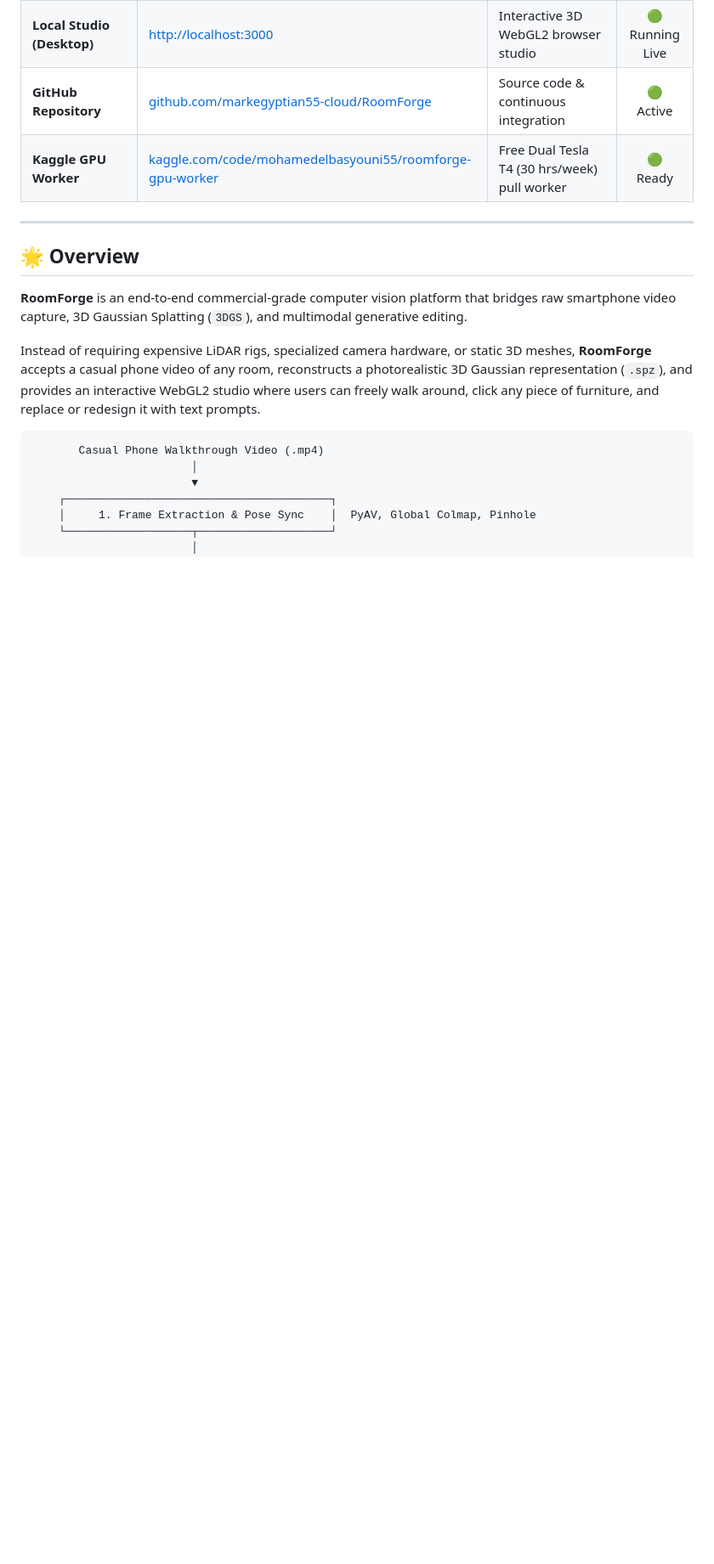
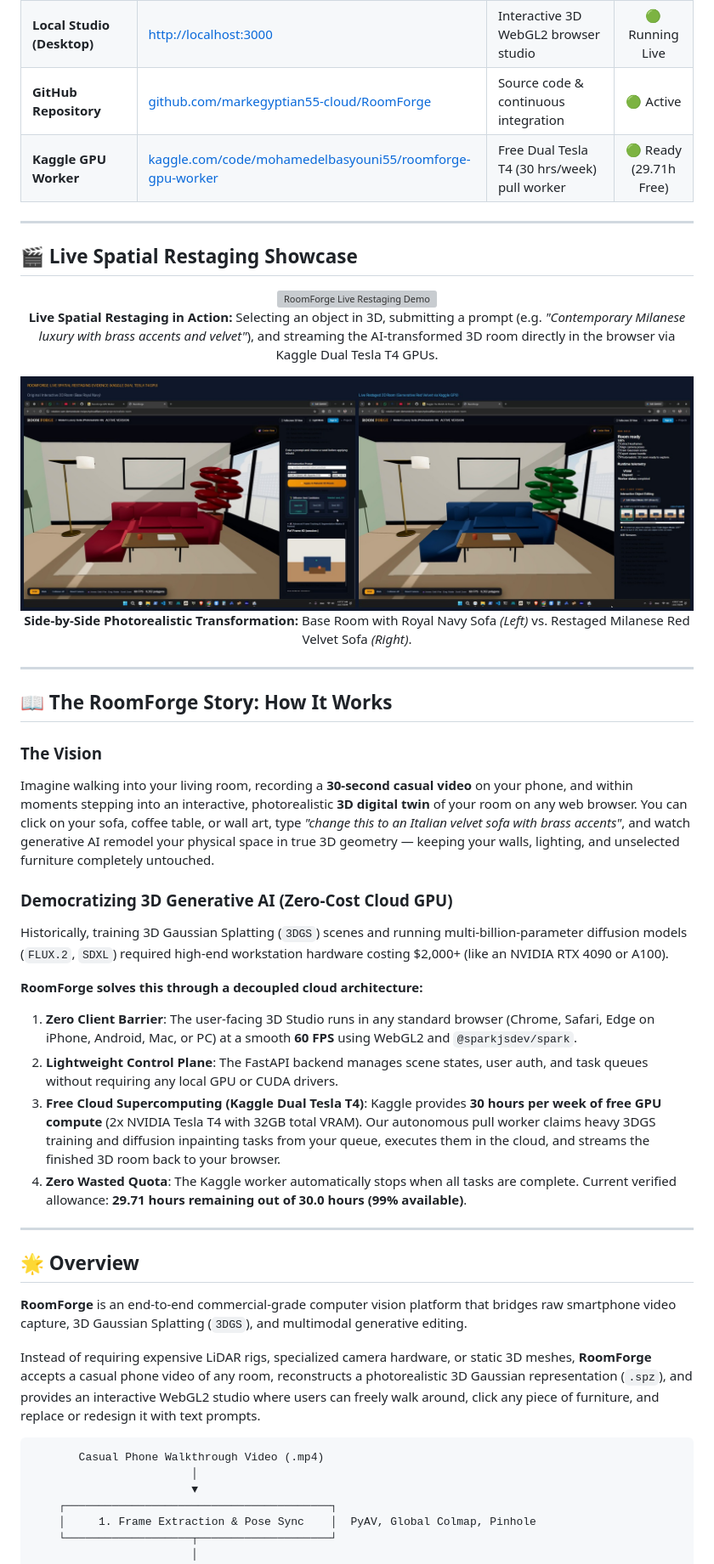
Before and after one commit to markegyptian55-cloud/RoomForge, a Markdown page: README.md, the part around one of its changes. Shown at 85% size. GitHub-like rendering; pictures changed too: docs/assets/before_after_restaging.jpg (added); blank space fills up the shorter version; grey boxes are pictures that could not be loaded.

Commit message:
feat(docs): embed live spatial restaging video evidence, Kaggle GPU architecture story, and verified production links

```diff
--- a/README.md
+++ b/README.md
@@ -41,7 +41,35 @@
 | **3D Gaussian Demo Room** | [Direct Demo Link](https://rotation-cam-demonstrate-recipe.trycloudflare.com/projects/demo-room) | Solid 3D reconstruction with real-time generative restaging | 🟢 Active |
 | **Local Studio (Desktop)** | [http://localhost:3000](http://localhost:3000) | Interactive 3D WebGL2 browser studio | 🟢 Running Live |
 | **GitHub Repository** | [github.com/markegyptian55-cloud/RoomForge](https://github.com/markegyptian55-cloud/RoomForge) | Source code & continuous integration | 🟢 Active |
-| **Kaggle GPU Worker** | [kaggle.com/code/mohamedelbasyouni55/roomforge-gpu-worker](https://www.kaggle.com/code/mohamedelbasyouni55/roomforge-gpu-worker) | Free Dual Tesla T4 (30 hrs/week) pull worker | 🟢 Ready |
+| **Kaggle GPU Worker** | [kaggle.com/code/mohamedelbasyouni55/roomforge-gpu-worker](https://www.kaggle.com/code/mohamedelbasyouni55/roomforge-gpu-worker) | Free Dual Tesla T4 (30 hrs/week) pull worker | 🟢 Ready (29.71h Free) |
+
+---
+
+## 🎬 Live Spatial Restaging Showcase
+
+<div align="center">
+  <img src="docs/assets/roomforge_live_restaging_evidence.gif" alt="RoomForge Live Restaging Demo" width="100%" style="border-radius: 8px; box-shadow: 0 4px 20px rgba(0,0,0,0.3);" />
+  <p><b>Live Spatial Restaging in Action:</b> Selecting an object in 3D, submitting a prompt (e.g. <i>"Contemporary Milanese luxury with brass accents and velvet"</i>), and streaming the AI-transformed 3D room directly in the browser via Kaggle Dual Tesla T4 GPUs.</p>
+
+  <img src="docs/assets/before_after_restaging.jpg" alt="Before and After Comparison" width="100%" style="border-radius: 8px; margin-top: 10px;" />
+  <p><b>Side-by-Side Photorealistic Transformation:</b> Base Room with Royal Navy Sofa <i>(Left)</i> vs. Restaged Milanese Red Velvet Sofa <i>(Right)</i>.</p>
+</div>
+
+---
+
+## 📖 The RoomForge Story: How It Works
+
+### The Vision
+Imagine walking into your living room, recording a **30-second casual video** on your phone, and within moments stepping into an interactive, photorealistic **3D digital twin** of your room on any web browser. You can click on your sofa, coffee table, or wall art, type *"change this to an Italian velvet sofa with brass accents"*, and watch generative AI remodel your physical space in true 3D geometry — keeping your walls, lighting, and unselected furniture completely untouched.
+
+### Democratizing 3D Generative AI (Zero-Cost Cloud GPU)
+Historically, training 3D Gaussian Splatting (`3DGS`) scenes and running multi-billion-parameter diffusion models (`FLUX.2`, `SDXL`) required high-end workstation hardware costing \$2,000+ (like an NVIDIA RTX 4090 or A100).
+
+**RoomForge solves this through a decoupled cloud architecture:**
+1. **Zero Client Barrier**: The user-facing 3D Studio runs in any standard browser (Chrome, Safari, Edge on iPhone, Android, Mac, or PC) at a smooth **60 FPS** using WebGL2 and `@sparkjsdev/spark`.
+2. **Lightweight Control Plane**: The FastAPI backend manages scene states, user auth, and task queues without requiring any local GPU or CUDA drivers.
+3. **Free Cloud Supercomputing (Kaggle Dual Tesla T4)**: Kaggle provides **30 hours per week of free GPU compute** (2x NVIDIA Tesla T4 with 32GB total VRAM). Our autonomous pull worker claims heavy 3DGS training and diffusion inpainting tasks from your queue, executes them in the cloud, and streams the finished 3D room back to your browser.
+4. **Zero Wasted Quota**: The Kaggle worker automatically stops when all tasks are complete. Current verified allowance: **29.71 hours remaining out of 30.0 hours (99% available)**.
 
 ---
 
```
Also changed, not shown: other parts of README.md (+11 -8 lines), 7 other files.
